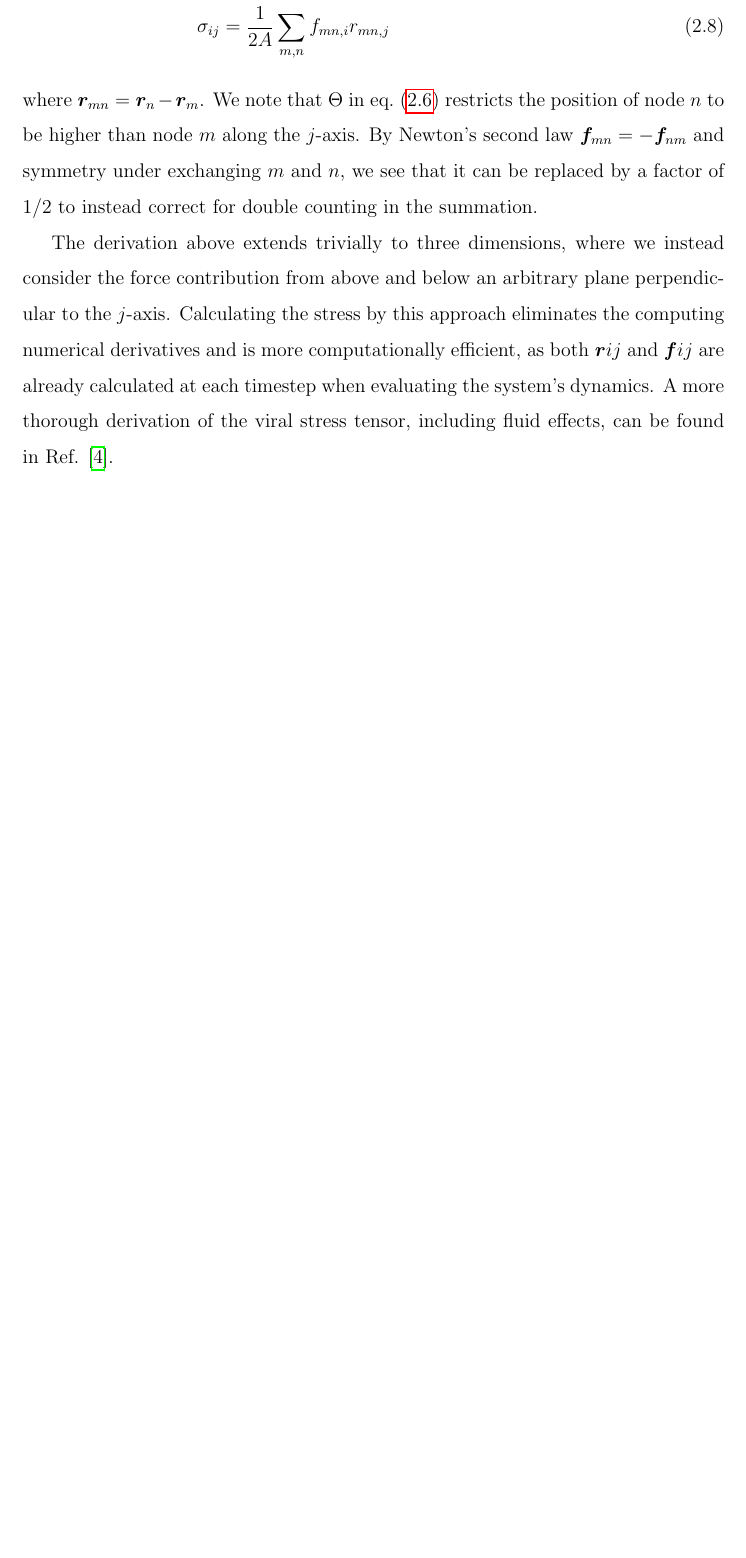
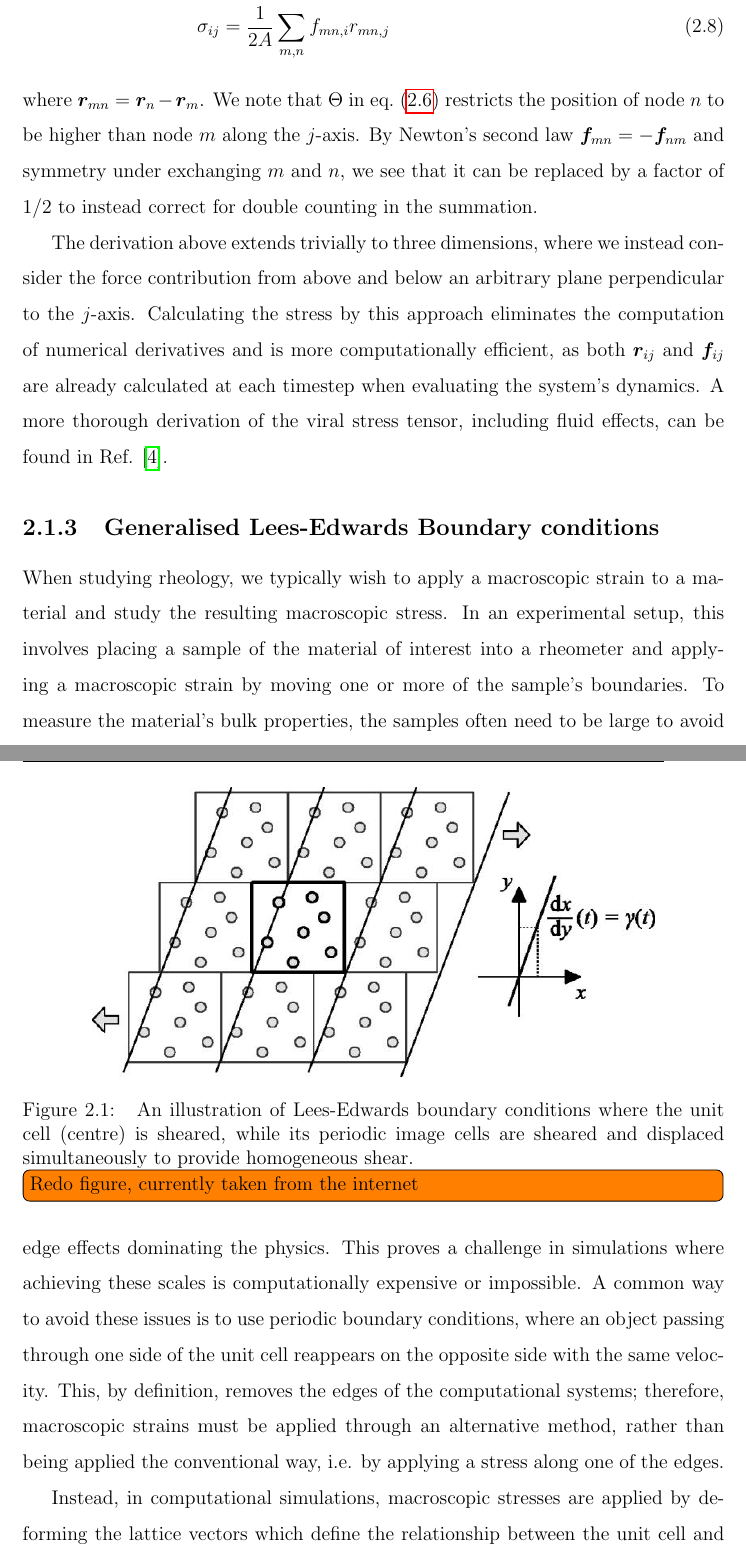
Before and after one commit to Walkersb101/PhD-Thesis-A-Step-Towards-The-Origin-Of-Fracture, a LaTeX thesis (thesis.tex, which reads chapters/2-Background/chapter.tex): part of page 10 of 29 before the commit and two parts of pages 10 and 11 of 30 after it, the two joined at a grey line, cut so that both start at the same text, the shorter picture padded with empty space. Compiled offline with pdfLaTeX.

Commit message:
Updates from Overleaf

```diff
--- a/chapters/2-Background/chapter.tex
+++ b/chapters/2-Background/chapter.tex
@@ -41,4 +41,18 @@ where $r_{n,j}$ denotes the position of node $n$ along the $j$-axis. The two $\T
 \end{align}
 where $\bm{r}_{mn} = \bm{r}_{n}-\bm{r}_{m}$. We note that $\Theta$ in \cref{eq:viralDevTheta} restricts the position of node $n$ to be higher than node $m$ along the $j$-axis. By Newton's second law $\bm{f}_{mn} = -\bm{f}_{nm}$ and symmetry under exchanging $m$ and $n$, we see that it can be replaced by a factor of $1/2$ to instead correct for double counting in the summation.
 
-The derivation above extends trivially to three dimensions, where we instead consider the force contribution from above and below an arbitrary plane perpendicular to the $j$-axis. Calculating the stress by this approach eliminates the computing numerical derivatives and is more computationally efficient, as both $\bm{r}{ij}$ and $\bm{f}{ij}$ are already calculated at each timestep when evaluating the system's dynamics. A more thorough derivation of the viral stress tensor, including fluid effects, can be found in Ref. \cite{yang_generalized_2012}.
+The derivation above extends trivially to three dimensions, where we instead consider the force contribution from above and below an arbitrary plane perpendicular to the $j$-axis. Calculating the stress by this approach eliminates the computation of numerical derivatives and is more computationally efficient, as both $\bm{r}_{ij}$ and $\bm{f}_{ij}$ are already calculated at each timestep when evaluating the system's dynamics. A more thorough derivation of the viral stress tensor, including fluid effects, can be found in Ref. \cite{yang_generalized_2012}.
+
+\subsection{Generalised Lees-Edwards Boundary conditions}
+When studying rheology, we typically wish to apply a macroscopic strain to a material and study the resulting macroscopic stress. In an experimental setup, this involves placing a sample of the material of interest into a rheometer and applying a macroscopic strain by moving one or more of the sample's boundaries. To measure the material's bulk properties, the samples often need to be large to avoid edge effects dominating the physics. This proves a challenge in simulations where achieving these scales is computationally expensive or impossible. A common way to avoid these issues is to use periodic boundary conditions, where an object passing through one side of the unit cell reappears on the opposite side with the same velocity. This, by definition, removes the edges of the computational systems; therefore, macroscopic strains must be applied through an alternative method, rather than being applied the conventional way, i.e. by applying a stress along one of the edges.
+
+\begin{figure}
+    \centering
+    \includegraphics[width=0.8\linewidth]{chapters/2-Background/Figures/Lees-Edwards.png}
+    \caption{
+    An illustration of Lees-Edwards boundary conditions where the unit cell (centre) is sheared, while its periodic image cells are sheared and displaced simultaneously to provide homogeneous shear.
+    \todo[inline]{Redo figure, currently taken from the internet}}
+    \label{fig:Lees-Edwards}
+\end{figure}
+
+Instead, in computational simulations, macroscopic stresses are applied by deforming the lattice vectors which define the relationship between the unit cell and its periodic images. Elongational stresses can be applied simply by deforming the unit cell and lattice vectors; however, applying a macroscopic shear requires a more complicated treatment.
```
Also changed, not shown: chapters/2-Background/Figures/Lees-Edwards.png (added), chapters/2-Background/chapter.tex (7 more changed lines).
